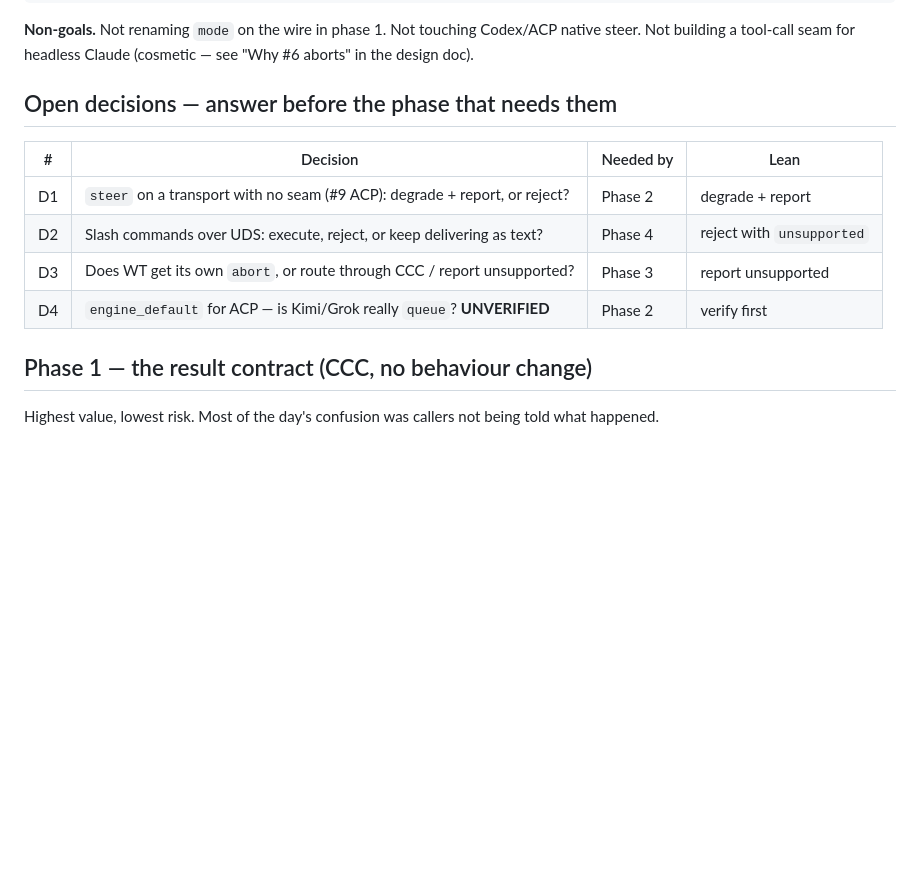
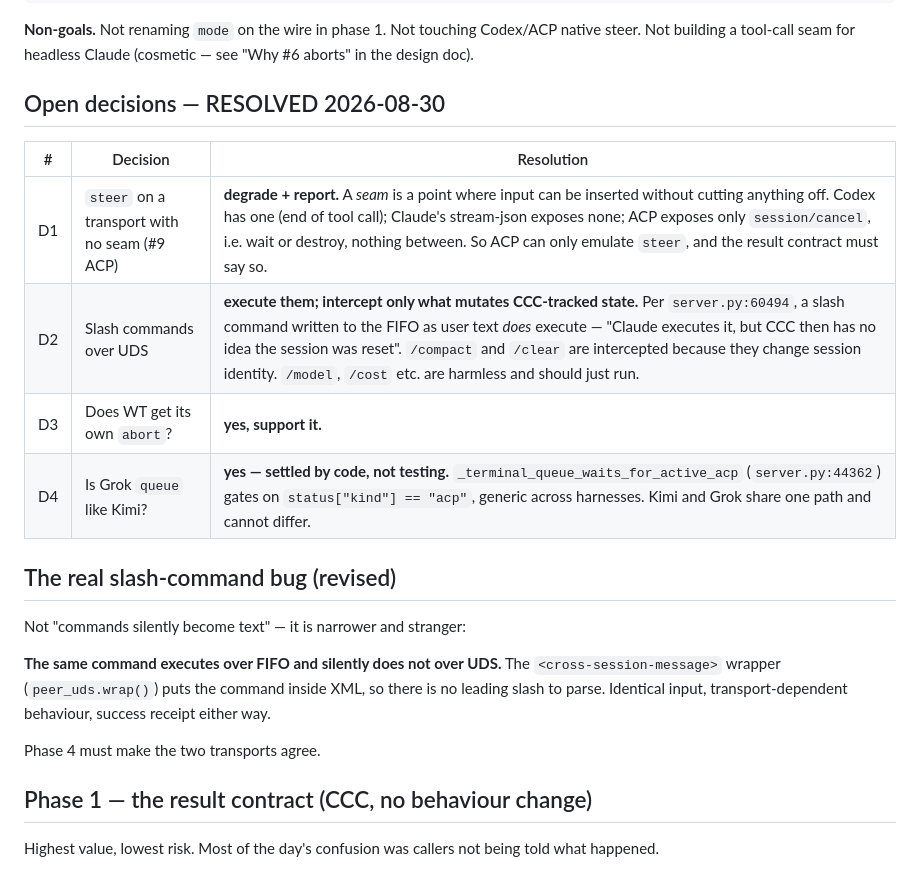
Before and after one commit to amirfish1/watchtower, a Markdown page: docs/ccc-1000-implementation-plan.md, the part around the change. GitHub-like rendering; blank space fills up the shorter version.

Commit message:
docs: resolve all four open decisions in the CCC-1000 plan
D1 degrade+report, with 'seam' now defined: a point where input can be inserted
without cutting anything off. Codex has one, Claude's stream-json has none, ACP
has only session/cancel -- wait or destroy, nothing between.

D2 reverses my earlier lean. Per server.py:60494 a slash command written to the
FIFO as user text DOES execute; CCC intercepts /compact and /clear only because
they mutate session identity and leave CCC's model stale. So: execute them,
intercept only what mutates CCC-tracked state.

D3 yes, WT gets abort.

D4 settled by code rather than testing: _terminal_queue_waits_for_active_acp
(server.py:44362) gates on kind == 'acp', generic across harnesses, so Kimi and
Grok share one path and cannot differ.

Also restates the slash-command bug correctly: it is not 'becomes text', it is
that the same command executes over FIFO and silently does not over UDS, because
peer_uds.wrap() puts it inside XML and removes the leading slash.

Refs CCC-1000

Co-Authored-By: Claude Opus 5 <noreply@anthropic.com>

```diff
--- a/docs/ccc-1000-implementation-plan.md
+++ b/docs/ccc-1000-implementation-plan.md
@@ -29,14 +29,25 @@ await_reply:              bool                     (what makes messages.ask() a
 native steer. Not building a tool-call seam for headless Claude (cosmetic — see
 "Why #6 aborts" in the design doc).
 
-## Open decisions — answer before the phase that needs them
+## Open decisions — RESOLVED 2026-08-30
 
-| # | Decision | Needed by | Lean |
-|---|---|---|---|
-| D1 | `steer` on a transport with no seam (#9 ACP): degrade + report, or reject? | Phase 2 | degrade + report |
-| D2 | Slash commands over UDS: execute, reject, or keep delivering as text? | Phase 4 | reject with `unsupported` |
-| D3 | Does WT get its own `abort`, or route through CCC / report unsupported? | Phase 3 | report unsupported |
-| D4 | `engine_default` for ACP — is Kimi/Grok really `queue`? **UNVERIFIED** | Phase 2 | verify first |
+| # | Decision | Resolution |
+|---|---|---|
+| D1 | `steer` on a transport with no seam (#9 ACP) | **degrade + report.** A *seam* is a point where input can be inserted without cutting anything off. Codex has one (end of tool call); Claude's stream-json exposes none; ACP exposes only `session/cancel`, i.e. wait or destroy, nothing between. So ACP can only emulate `steer`, and the result contract must say so. |
+| D2 | Slash commands over UDS | **execute them; intercept only what mutates CCC-tracked state.** Per `server.py:60494`, a slash command written to the FIFO as user text *does* execute — "Claude executes it, but CCC then has no idea the session was reset". `/compact` and `/clear` are intercepted because they change session identity. `/model`, `/cost` etc. are harmless and should just run. |
+| D3 | Does WT get its own `abort`? | **yes, support it.** |
+| D4 | Is Grok `queue` like Kimi? | **yes — settled by code, not testing.** `_terminal_queue_waits_for_active_acp` (`server.py:44362`) gates on `status["kind"] == "acp"`, generic across harnesses. Kimi and Grok share one path and cannot differ. |
+
+## The real slash-command bug (revised)
+
+Not "commands silently become text" — it is narrower and stranger:
+
+**The same command executes over FIFO and silently does not over UDS.** The
+`<cross-session-message>` wrapper (`peer_uds.wrap()`) puts the command inside XML,
+so there is no leading slash to parse. Identical input, transport-dependent
+behaviour, success receipt either way.
+
+Phase 4 must make the two transports agree.
 
 ## Phase 1 — the result contract (CCC, no behaviour change)
 
```
